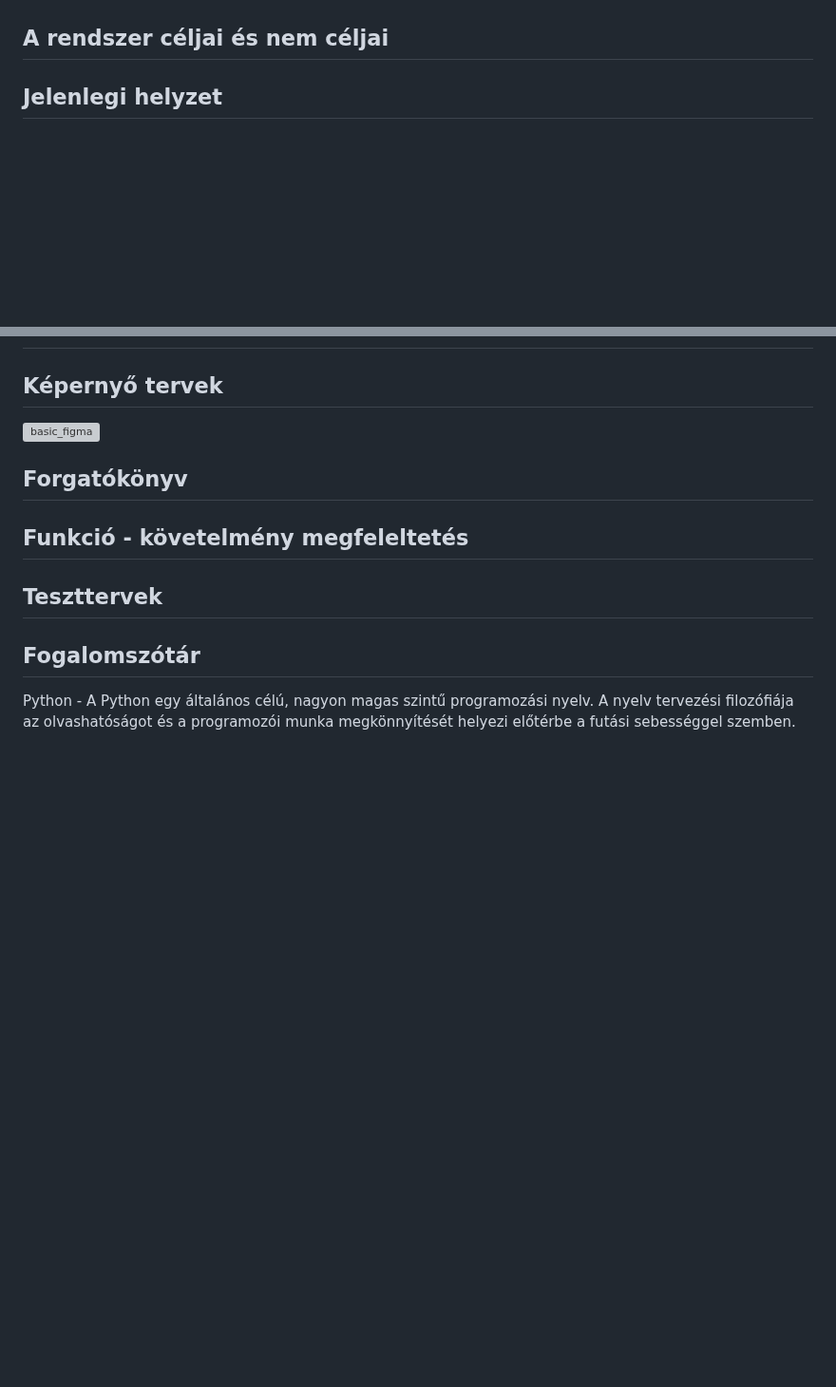
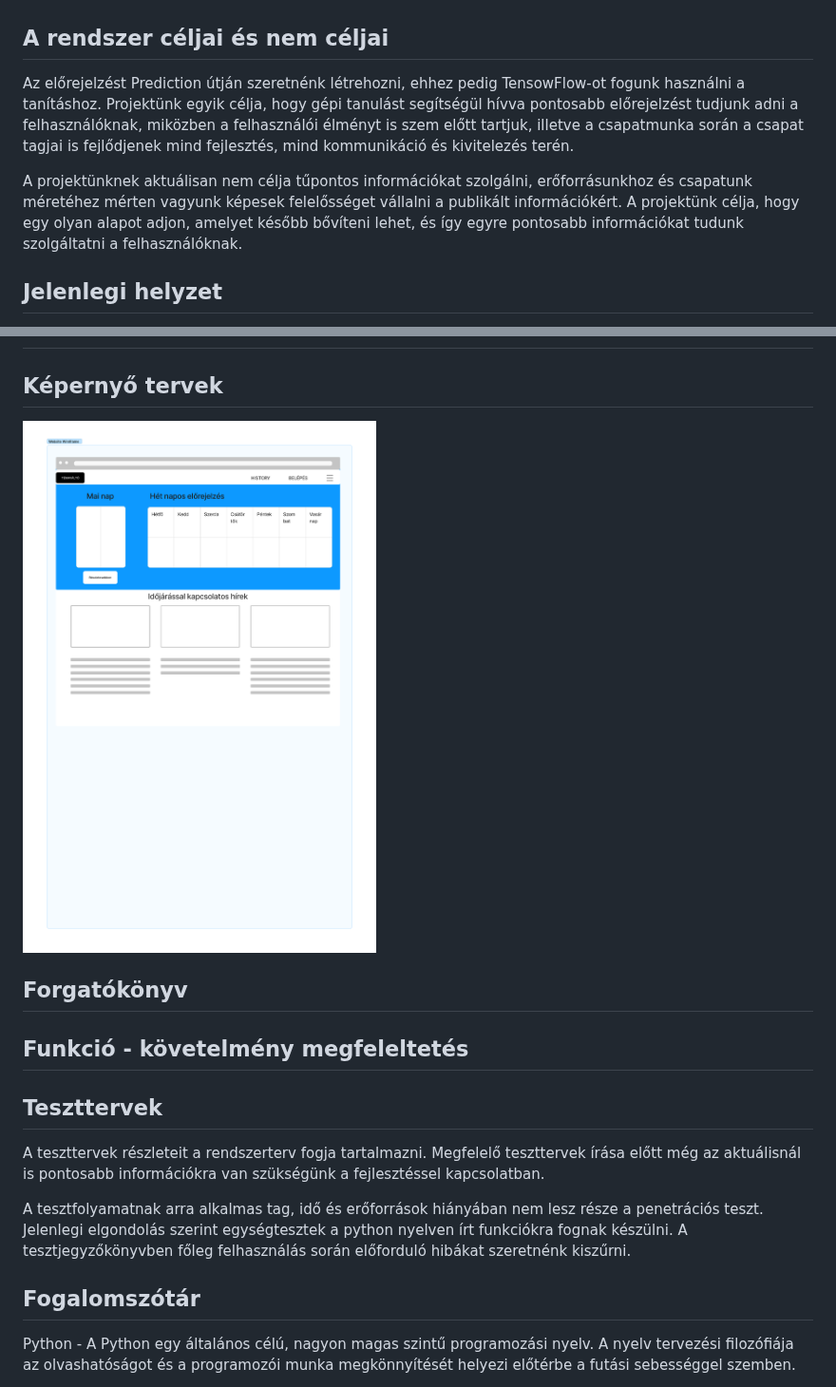
Before and after one commit to redfrog66/bigprojekt, a Markdown page: dokumentacio/funkcionalisspecifikacio.md, 2 parts joined by grey strips. Shown at 95% size. Drawn GitHub-style; blank space fills up the shorter version; grey boxes are pictures that could not be loaded.

Commit message:
funkspec üzleti folyamatok, tesztterv és egyéb témák bővítése

```diff
--- a/dokumentacio/funkcionalisspecifikacio.md
+++ b/dokumentacio/funkcionalisspecifikacio.md
@@ -5,6 +5,10 @@
 Az alkalmazás célja egy időjárás előrejelző létrehozása, ami széleskörben rendelkezik különböző időjárási adatokkal. Nem csak a jővőbeli időjárással kapcsolatban jelennek meg információk, hanem képes a felhasználó visszamenőleg, múltbeli nap adatait is lekérdezni. Az alkalmazás Web felülettel fog rendelkezni, Python nyelven íródik, Django segítségével.
 
 ## A rendszer céljai és nem céljai
+
+Az előrejelzést Prediction útján szeretnénk létrehozni, ehhez pedig TensowFlow-ot fogunk használni a tanításhoz. Projektünk egyik célja, hogy gépi tanulást segítségül hívva pontosabb előrejelzést tudjunk adni a felhasználóknak, miközben a felhasználói élményt is szem előtt tartjuk, illetve a csapatmunka során a csapat tagjai is fejlődjenek mind fejlesztés, mind kommunikáció és kivitelezés terén.
+
+A projektünknek aktuálisan nem célja tűpontos információkat szolgálni, erőforrásunkhoz és csapatunk méretéhez mérten vagyunk képesek felelősséget vállalni a publikált információkért. A projektünk célja, hogy egy olyan alapot adjon, amelyet később bővíteni lehet, és így egyre pontosabb információkat tudunk szolgáltatni a felhasználóknak.
 
 ## Jelenlegi helyzet
 
@@ -36,13 +105,16 @@ Néhány általános jogi követelmény a programmal szemben:
 
 ## Képernyő tervek
 
-![basic_figma](basic_figma.png)
+![basic_figma](assets/basic_figma.png)
 
 ## Forgatókönyv
 
 ## Funkció - követelmény megfeleltetés
 
 ## Teszttervek
+A teszttervek részleteit a rendszerterv fogja tartalmazni. Megfelelő teszttervek írása előtt még az aktuálisnál is pontosabb információkra van szükségünk a fejlesztéssel kapcsolatban.
+
+A tesztfolyamatnak arra alkalmas tag, idő és erőforrások hiányában nem lesz része a penetrációs teszt. Jelenlegi elgondolás szerint egységtesztek a python nyelven írt funkciókra fognak készülni. A tesztjegyzőkönyvben főleg felhasználás során előforduló hibákat szeretnénk kiszűrni.
 
 ## Fogalomszótár
 
```
Also changed, not shown: other parts of dokumentacio/funkcionalisspecifikacio.md (+65 -0 lines).
